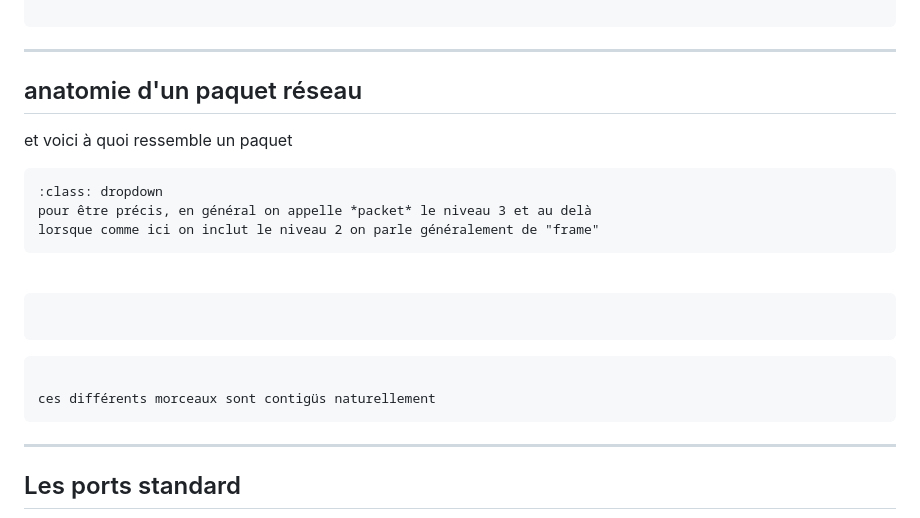
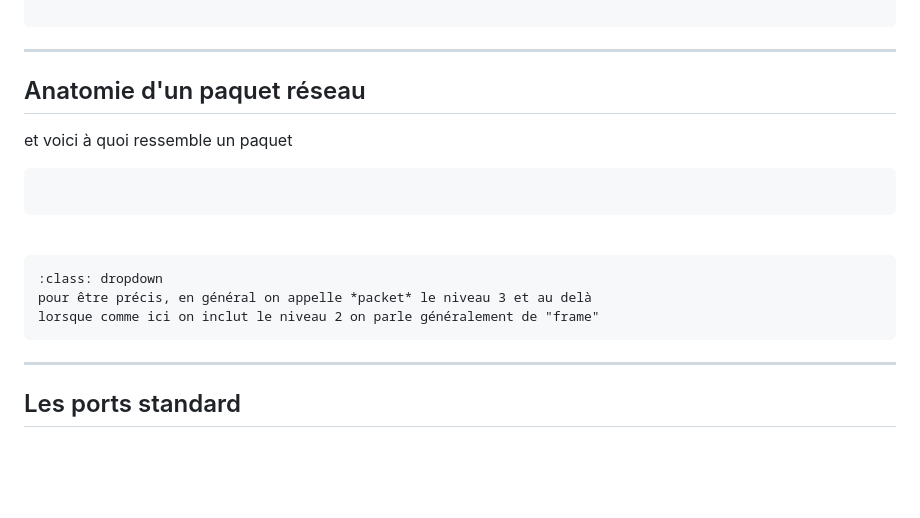
Before and after one commit to ue22-p25/backend, a Markdown page: notebooks/1-03-layer4.md, the part around the change. Rendered like a GitHub page; blank space fills up the shorter version.

Commit message:
small tweaks in 103-104

````diff
--- a/notebooks/1-03-layer4.md
+++ b/notebooks/1-03-layer4.md
@@ -76,24 +76,19 @@ port = porte d'entrée du service 🚪
 
 ---
 
-## anatomie d'un paquet réseau
+## Anatomie d'un paquet réseau
 
 et voici à quoi ressemble un paquet
+
+```{image} media/packet-layers.excalidraw.svg
+```
+
+<br>
 
 ```{admonition} vocabulaire
 :class: dropdown
 pour être précis, en général on appelle *packet* le niveau 3 et au delà
 lorsque comme ici on inclut le niveau 2 on parle généralement de "frame"
-```
-
-<br>
-
-```{image} media/packet-layers.excalidraw.svg
-```
-
-```{admonition} présentation
-
-ces différents morceaux sont contigüs naturellement
 ```
 
 ---
````
Also changed, not shown: notebooks/1-04-marshaling.md (+1 -1 lines).
